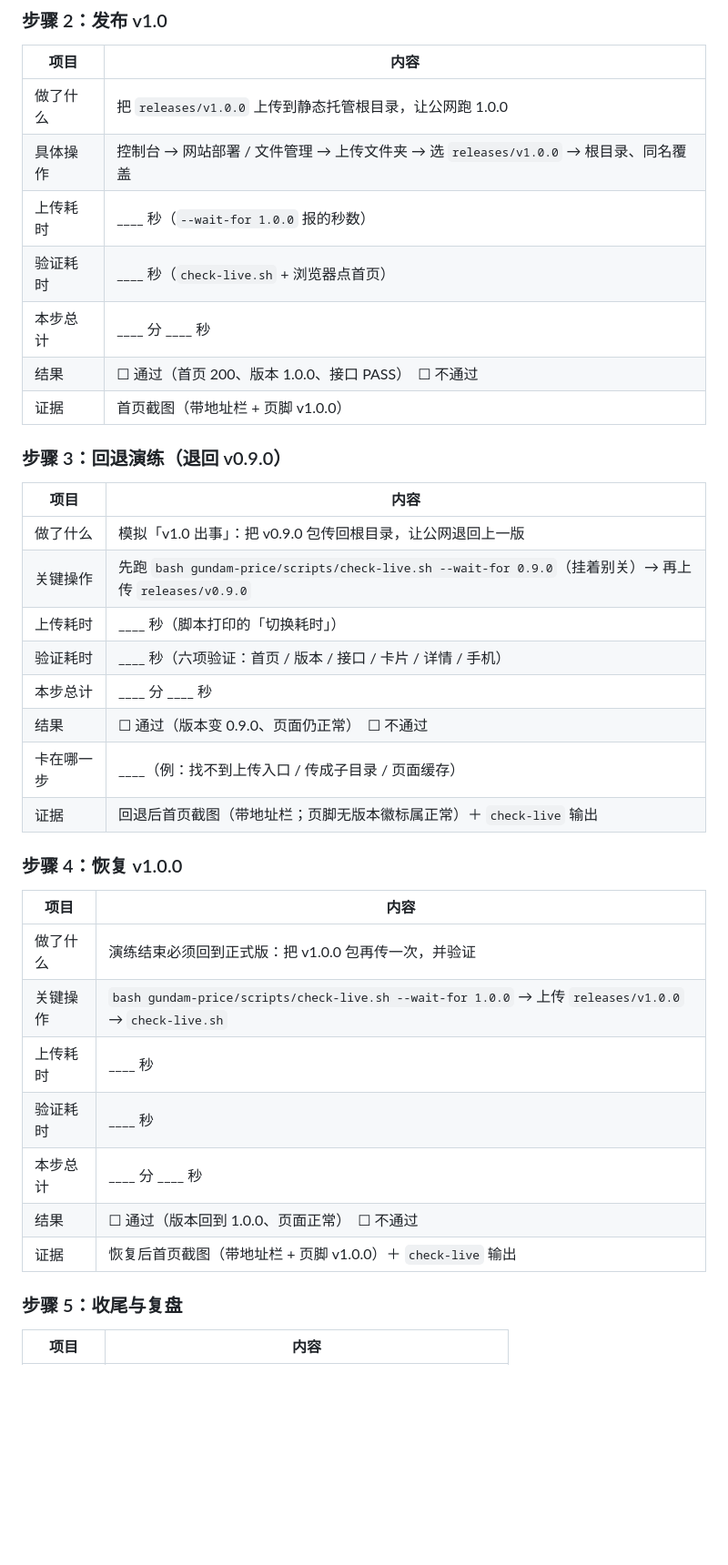
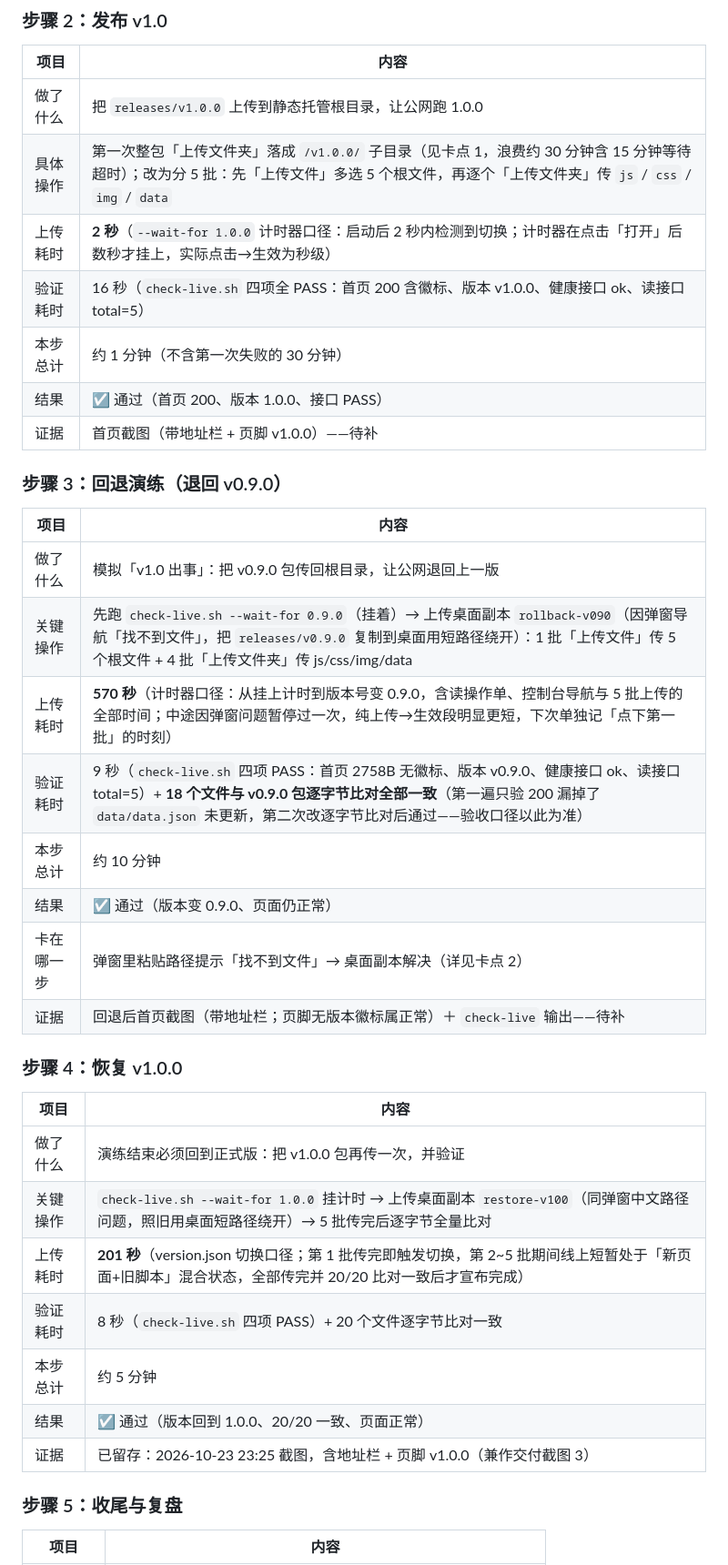
Before and after one commit to Kenvin07/vibecoding-project, a Markdown page: gundam-price/docs/Day26-回滚演练记录.md, the part around one of its changes. Shown at 91% size. Drawn GitHub-style; blank space fills up the shorter version.

```diff
--- a/gundam-price/docs/Day26-回滚演练记录.md
+++ b/gundam-price/docs/Day26-回滚演练记录.md
@@ -50,37 +50,37 @@
 | 项目 | 内容 |
 |---|---|
 | 做了什么 | 把 `releases/v1.0.0` 上传到静态托管根目录，让公网跑 1.0.0 |
-| 具体操作 | 控制台 → 网站部署 / 文件管理 → 上传文件夹 → 选 `releases/v1.0.0` → 根目录、同名覆盖 |
-| 上传耗时 | ____ 秒（`--wait-for 1.0.0` 报的秒数） |
-| 验证耗时 | ____ 秒（`check-live.sh` + 浏览器点首页） |
-| 本步总计 | ____ 分 ____ 秒 |
-| 结果 | ☐ 通过（首页 200、版本 1.0.0、接口 PASS）　☐ 不通过 |
-| 证据 | 首页截图（带地址栏 + 页脚 v1.0.0） |
+| 具体操作 | 第一次整包「上传文件夹」落成 `/v1.0.0/` 子目录（见卡点 1，浪费约 30 分钟含 15 分钟等待超时）；改为分 5 批：先「上传文件」多选 5 个根文件，再逐个「上传文件夹」传 `js` / `css` / `img` / `data` |
+| 上传耗时 | **2 秒**（`--wait-for 1.0.0` 计时器口径：启动后 2 秒内检测到切换；计时器在点击「打开」后数秒才挂上，实际点击→生效为秒级） |
+| 验证耗时 | 16 秒（`check-live.sh` 四项全 PASS：首页 200 含徽标、版本 v1.0.0、健康接口 ok、读接口 total=5） |
+| 本步总计 | 约 1 分钟（不含第一次失败的 30 分钟） |
+| 结果 | ☑ 通过（首页 200、版本 1.0.0、接口 PASS） |
+| 证据 | 首页截图（带地址栏 + 页脚 v1.0.0）——待补 |
 
 ### 步骤 3：回退演练（退回 v0.9.0）
 
 | 项目 | 内容 |
 |---|---|
 | 做了什么 | 模拟「v1.0 出事」：把 v0.9.0 包传回根目录，让公网退回上一版 |
-| 关键操作 | 先跑 `bash gundam-price/scripts/check-live.sh --wait-for 0.9.0`（挂着别关）→ 再上传 `releases/v0.9.0` |
-| 上传耗时 | ____ 秒（脚本打印的「切换耗时」） |
-| 验证耗时 | ____ 秒（六项验证：首页 / 版本 / 接口 / 卡片 / 详情 / 手机） |
-| 本步总计 | ____ 分 ____ 秒 |
-| 结果 | ☐ 通过（版本变 0.9.0、页面仍正常）　☐ 不通过 |
-| 卡在哪一步 | ____（例：找不到上传入口 / 传成子目录 / 页面缓存） |
-| 证据 | 回退后首页截图（带地址栏；页脚无版本徽标属正常）＋ `check-live` 输出 |
+| 关键操作 | 先跑 `check-live.sh --wait-for 0.9.0`（挂着）→ 上传桌面副本 `rollback-v090`（因弹窗导航「找不到文件」，把 `releases/v0.9.0` 复制到桌面用短路径绕开）：1 批「上传文件」传 5 个根文件 + 4 批「上传文件夹」传 js/css/img/data |
+| 上传耗时 | **570 秒**（计时器口径：从挂上计时到版本号变 0.9.0，含读操作单、控制台导航与 5 批上传的全部时间；中途因弹窗问题暂停过一次，纯上传→生效段明显更短，下次单独记「点下第一批」的时刻） |
+| 验证耗时 | 9 秒（`check-live.sh` 四项 PASS：首页 2758B 无徽标、版本 v0.9.0、健康接口 ok、读接口 total=5）+ **18 个文件与 v0.9.0 包逐字节比对全部一致**（第一遍只验 200 漏掉了 `data/data.json` 未更新，第二次改逐字节比对后通过——验收口径以此为准） |
+| 本步总计 | 约 10 分钟 |
+| 结果 | ☑ 通过（版本变 0.9.0、页面仍正常） |
+| 卡在哪一步 | 弹窗里粘贴路径提示「找不到文件」→ 桌面副本解决（详见卡点 2） |
+| 证据 | 回退后首页截图（带地址栏；页脚无版本徽标属正常）＋ `check-live` 输出——待补 |
 
 ### 步骤 4：恢复 v1.0.0
 
 | 项目 | 内容 |
 |---|---|
 | 做了什么 | 演练结束必须回到正式版：把 v1.0.0 包再传一次，并验证 |
-| 关键操作 | `bash gundam-price/scripts/check-live.sh --wait-for 1.0.0` → 上传 `releases/v1.0.0` → `check-live.sh` |
-| 上传耗时 | ____ 秒 |
-| 验证耗时 | ____ 秒 |
-| 本步总计 | ____ 分 ____ 秒 |
-| 结果 | ☐ 通过（版本回到 1.0.0、页面正常）　☐ 不通过 |
-| 证据 | 恢复后首页截图（带地址栏 + 页脚 v1.0.0）＋ `check-live` 输出 |
+| 关键操作 | `check-live.sh --wait-for 1.0.0` 挂计时 → 上传桌面副本 `restore-v100`（同弹窗中文路径问题，照旧用桌面短路径绕开）→ 5 批传完后逐字节全量比对 |
+| 上传耗时 | **201 秒**（version.json 切换口径；第 1 批传完即触发切换，第 2~5 批期间线上短暂处于「新页面+旧脚本」混合状态，全部传完并 20/20 比对一致后才宣布完成） |
+| 验证耗时 | 8 秒（`check-live.sh` 四项 PASS）+ 20 个文件逐字节比对一致 |
+| 本步总计 | 约 5 分钟 |
+| 结果 | ☑ 通过（版本回到 1.0.0、20/20 一致、页面正常） |
+| 证据 | 已留存：2026-10-23 23:25 截图，含地址栏 + 页脚 v1.0.0（兼作交付截图 3） |
 
 ### 步骤 5：收尾与复盘
 
```
Also changed, not shown: other parts of gundam-price/docs/Day26-回滚演练记录.md (+21 -15 lines), gundam-price/docs/Day26-发布清单-v1.0.md (+12 -7 lines), gundam-price/docs/Day26-回滚手册.md (+6 -1 lines).
